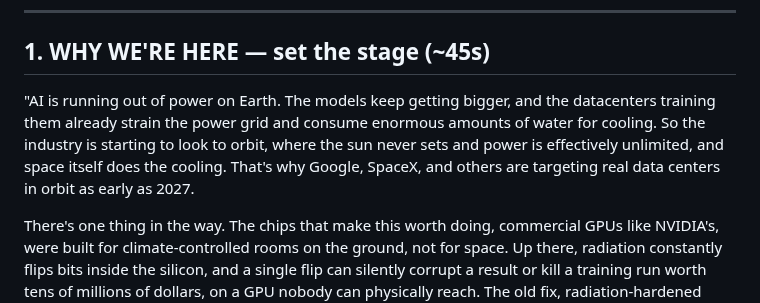
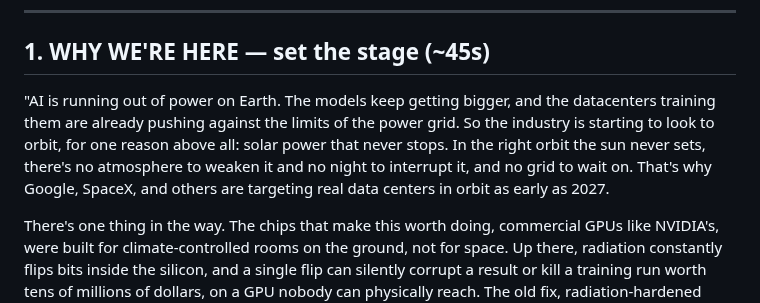
Before and after one commit to Programmer7129/orbital-runtime, a Markdown page: docs/strategy/demo-video-script.md, the part around the change. Rendered like a GitHub page.

Commit message:
demo script: fix physics error (space does NOT cool; orbit pull = uninterrupted solar power)

```diff
--- a/docs/strategy/demo-video-script.md
+++ b/docs/strategy/demo-video-script.md
@@ -10,10 +10,11 @@ Plain and measured throughout. The facts carry the tension; no dramatic lines.
 ## 1. WHY WE'RE HERE — set the stage (~45s)
 
 "AI is running out of power on Earth. The models keep getting bigger, and the datacenters
-training them already strain the power grid and consume enormous amounts of water for
-cooling. So the industry is starting to look to orbit, where the sun never sets and power
-is effectively unlimited, and space itself does the cooling. That's why Google, SpaceX,
-and others are targeting real data centers in orbit as early as 2027.
+training them are already pushing against the limits of the power grid. So the industry is
+starting to look to orbit, for one reason above all: solar power that never stops. In the
+right orbit the sun never sets, there's no atmosphere to weaken it and no night to
+interrupt it, and no grid to wait on. That's why Google, SpaceX, and others are targeting
+real data centers in orbit as early as 2027.
 
 There's one thing in the way. The chips that make this worth doing, commercial GPUs like
 NVIDIA's, were built for climate-controlled rooms on the ground, not for space. Up there,
```
